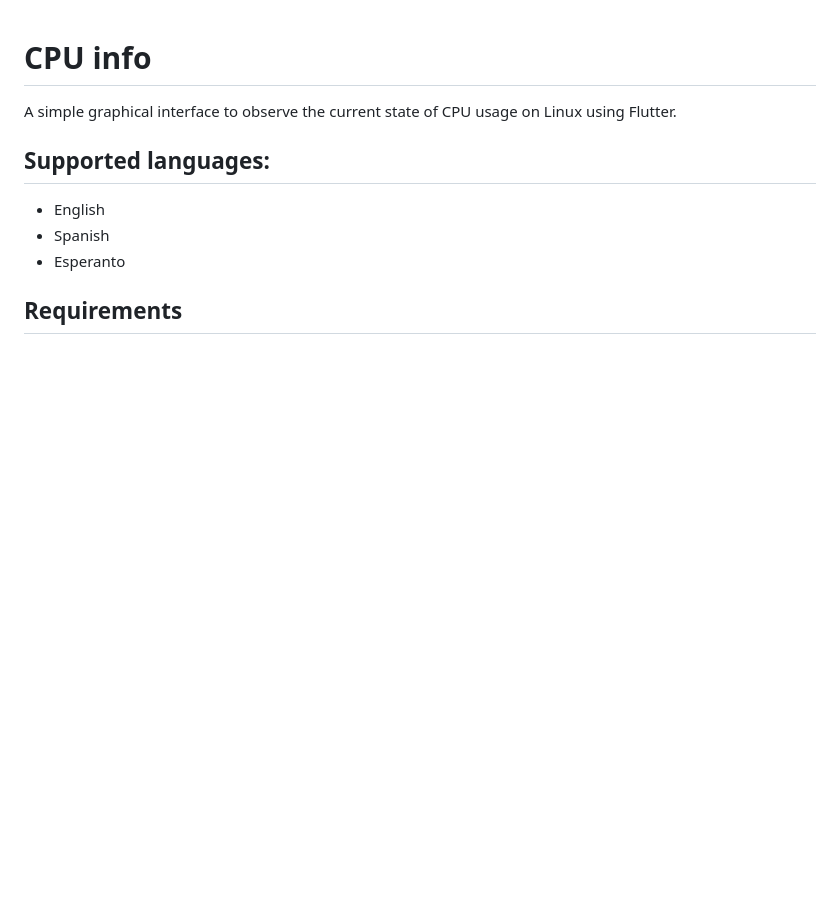
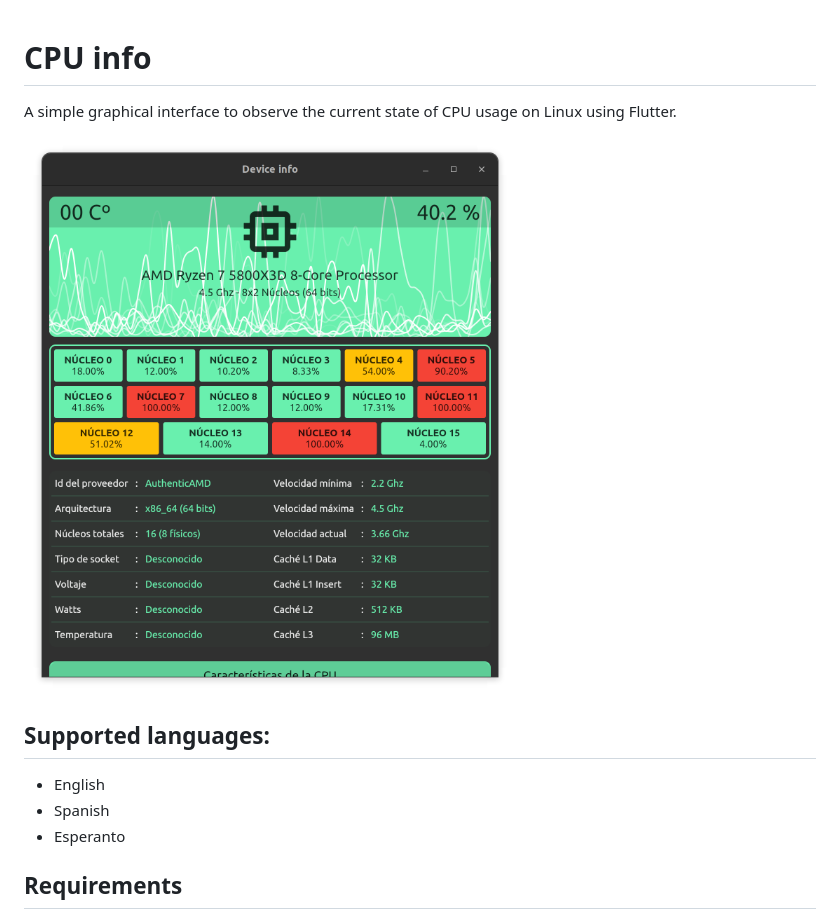
Before and after one commit to insidesecurity-factory/device-info, a Markdown page: readme.md, the part around the change. Drawn GitHub-style; pictures changed too: caps/cap-1.png (added); blank space fills up the shorter version.

Commit message:
Add screen capture

```diff
--- a/readme.md
+++ b/readme.md
@@ -2,6 +2,7 @@
 
 A simple graphical interface to observe the current state of CPU usage on Linux using Flutter.
 
+![Cap](./caps/cap-1.png)
 
 ## Supported languages:
 
```
